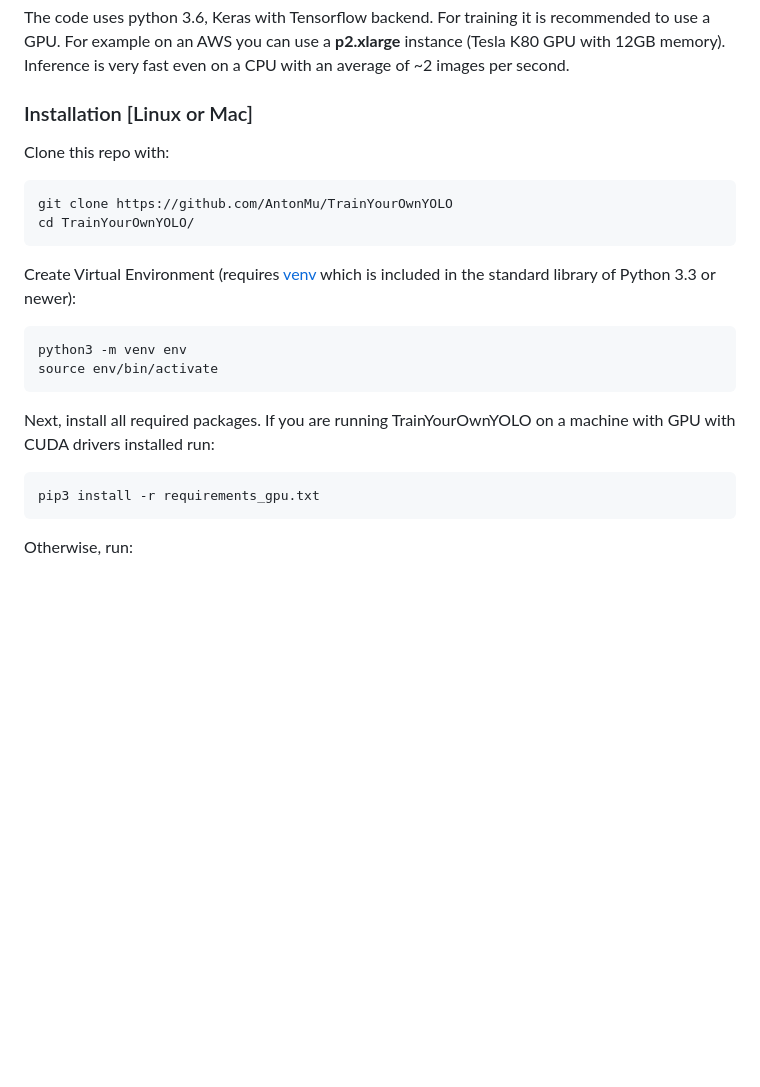
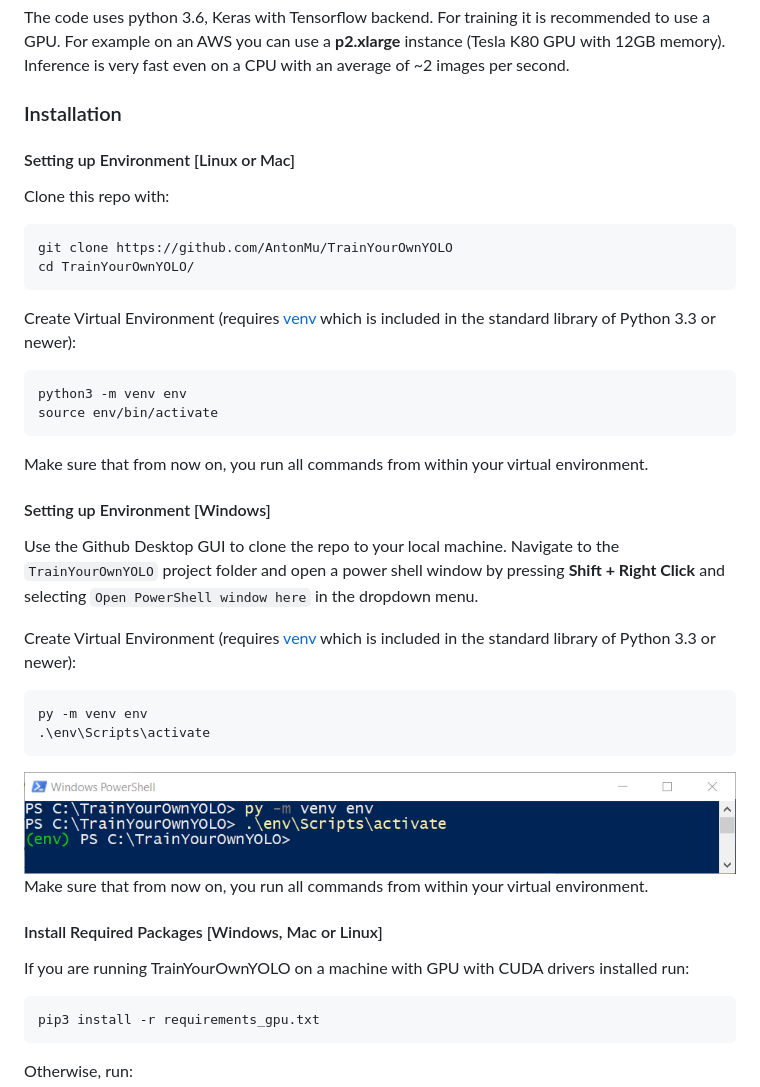
Before and after one commit to AntonMu/TrainYourOwnYOLO, a Markdown page: README.md, the part around the change. Drawn GitHub-style; pictures changed too: Utils/Screenshots/PowerShell.png (added); blank space fills up the shorter version.

Commit message:
Added Windows Instructions

````diff
--- a/README.md
+++ b/README.md
@@ -28,8 +28,9 @@ To build and test your object detection algorithm follow the below steps:
 The code uses python 3.6, Keras with Tensorflow backend. For training it is recommended to use a GPU. For example on an AWS you can use a **p2.xlarge** instance (Tesla K80 GPU with 12GB memory). Inference is very fast even on a CPU with an average of ~2 images per second.
 
 
-### Installation [Linux or Mac]
+### Installation
 
+#### Setting up Environment [Linux or Mac]
 <!-- #### Clone Repo and Install Requirements -->
 Clone this repo with:
 ```
@@ -41,7 +42,22 @@ Create Virtual Environment (requires [venv](https://packaging.python.org/guides/
 python3 -m venv env
 source env/bin/activate
 ```
-Next, install all required packages. If you are running TrainYourOwnYOLO on a machine with GPU with CUDA drivers installed run:
+Make sure that from now on, you run all commands from within your virtual environment.
+
+#### Setting up Environment [Windows]
+Use the Github Desktop GUI to clone the repo to your local machine. Navigate to the `TrainYourOwnYOLO` project folder and open a power shell window by pressing **Shift + Right Click** and selecting `Open PowerShell window here` in the dropdown menu.
+
+Create Virtual Environment (requires [venv](https://packaging.python.org/guides/installing-using-pip-and-virtual-environments/) which is included in the standard library of Python 3.3 or newer):
+
+```
+py -m venv env
+.\env\Scripts\activate
+```
+![PowerShell](/Utils/Screenshots/PowerShell.png)
+Make sure that from now on, you run all commands from within your virtual environment.
+
+#### Install Required Packages [Windows, Mac or Linux]
+If you are running TrainYourOwnYOLO on a machine with GPU with CUDA drivers installed run:
 
 ```
 pip3 install -r requirements_gpu.txt
````
Also changed, not shown: 1 other file.
